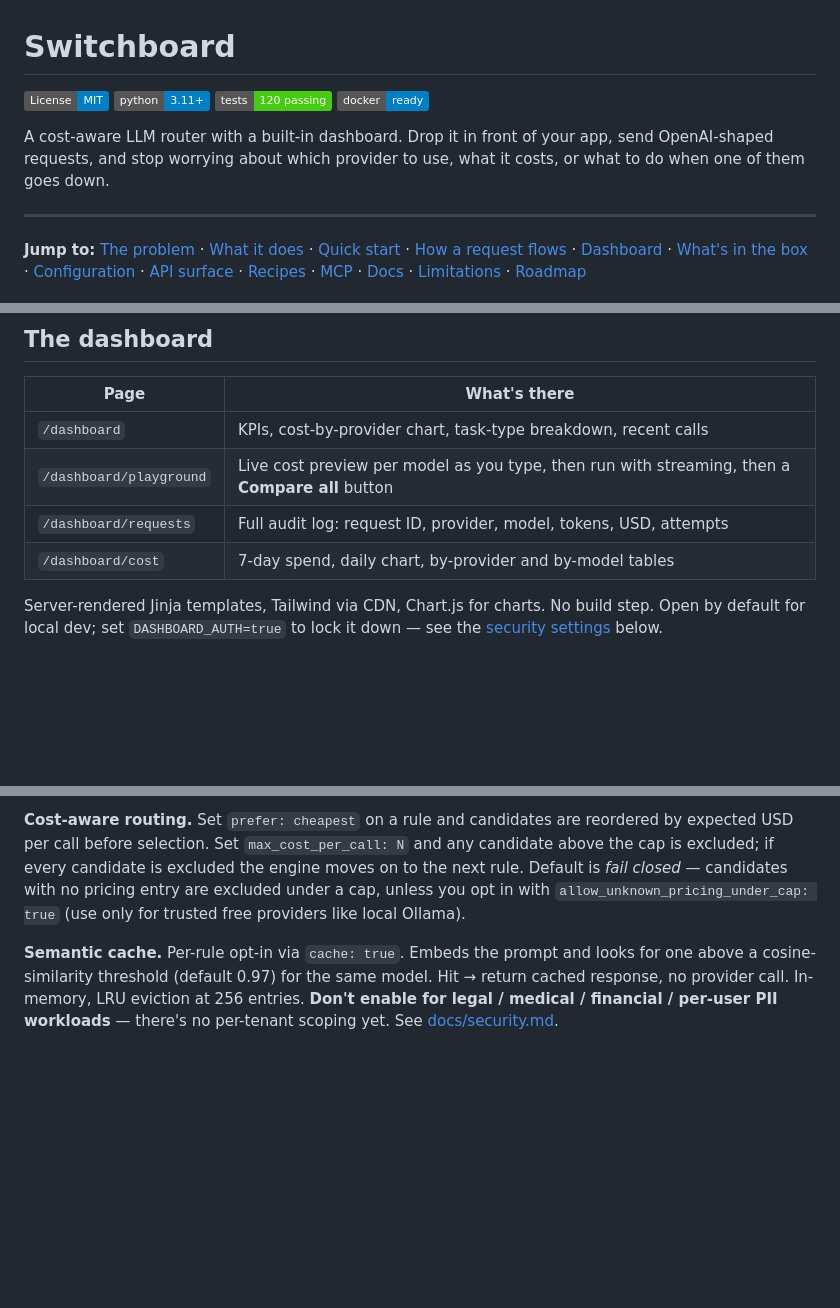
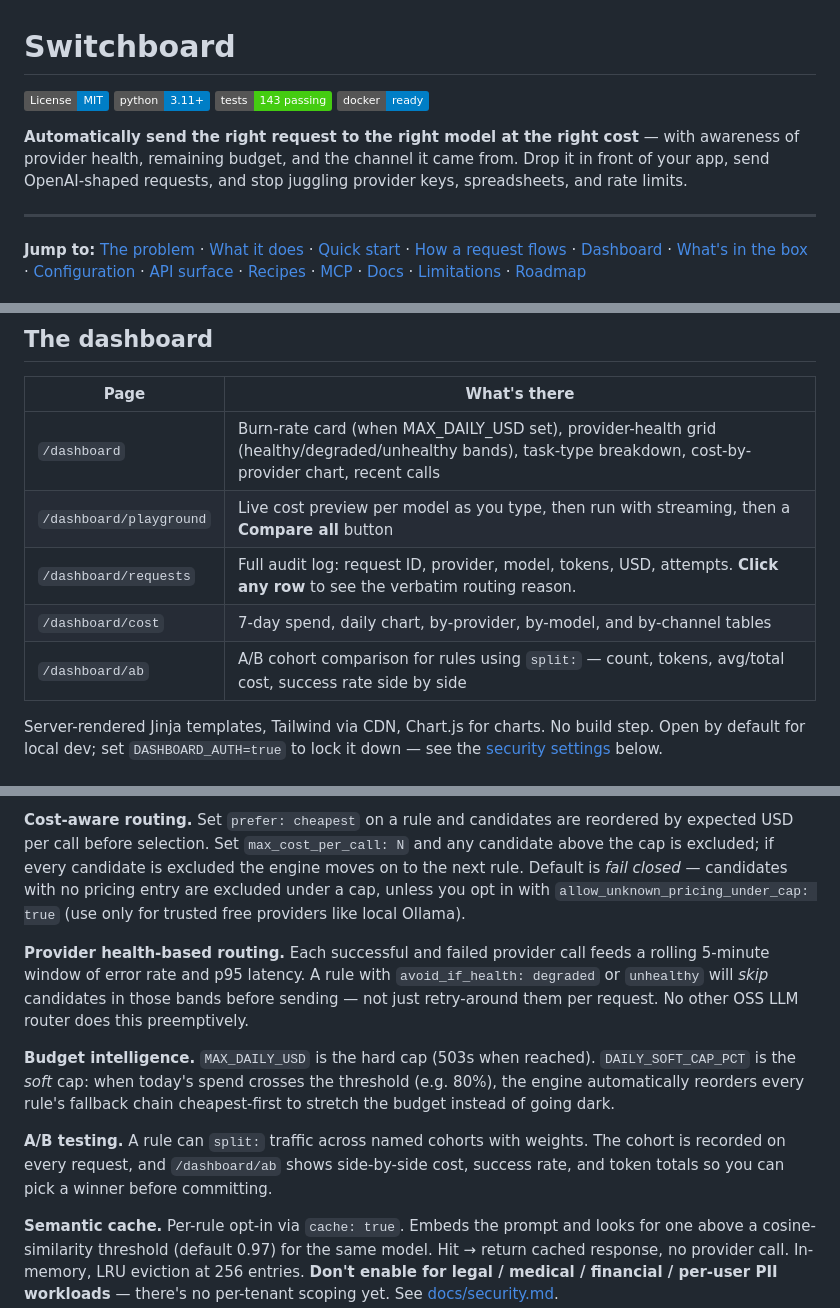
Before and after one commit to Sufian-Abu/switchboard, a Markdown page: README.md, 3 parts joined by grey strips. Drawn GitHub-style; badges without logos; blank space fills up the shorter version.

```diff
--- a/README.md
+++ b/README.md
@@ -2,10 +2,10 @@
 
 [![License: MIT](https://img.shields.io/badge/License-MIT-blue.svg)](LICENSE)
 [![Python 3.11+](https://img.shields.io/badge/python-3.11+-blue.svg)](https://www.python.org/downloads/)
-[![Tests](https://img.shields.io/badge/tests-120%20passing-brightgreen.svg)](#testing)
+[![Tests](https://img.shields.io/badge/tests-143%20passing-brightgreen.svg)](#testing)
 [![Docker](https://img.shields.io/badge/docker-ready-blue.svg)](#quick-start)
 
-A cost-aware LLM router with a built-in dashboard. Drop it in front of your app, send OpenAI-shaped requests, and stop worrying about which provider to use, what it costs, or what to do when one of them goes down.
+**Automatically send the right request to the right model at the right cost** — with awareness of provider health, remaining budget, and the channel it came from. Drop it in front of your app, send OpenAI-shaped requests, and stop juggling provider keys, spreadsheets, and rate limits.
 
 ---
 
@@ -136,10 +153,11 @@ A few helpers built on the same engine:
 
 | Page | What's there |
 |---|---|
-| `/dashboard` | KPIs, cost-by-provider chart, task-type breakdown, recent calls |
+| `/dashboard` | Burn-rate card (when MAX_DAILY_USD set), provider-health grid (healthy/degraded/unhealthy bands), task-type breakdown, cost-by-provider chart, recent calls |
 | `/dashboard/playground` | Live cost preview per model as you type, then run with streaming, then a **Compare all** button |
-| `/dashboard/requests` | Full audit log: request ID, provider, model, tokens, USD, attempts |
-| `/dashboard/cost` | 7-day spend, daily chart, by-provider and by-model tables |
+| `/dashboard/requests` | Full audit log: request ID, provider, model, tokens, USD, attempts. **Click any row** to see the verbatim routing reason. |
+| `/dashboard/cost` | 7-day spend, daily chart, by-provider, by-model, and by-channel tables |
+| `/dashboard/ab` | A/B cohort comparison for rules using `split:` — count, tokens, avg/total cost, success rate side by side |
 
 Server-rendered Jinja templates, Tailwind via CDN, Chart.js for charts. No build step. Open by default for local dev; set `DASHBOARD_AUTH=true` to lock it down — see the [security settings](#security-relevant-settings) below.
 
@@ -154,6 +172,12 @@ Server-rendered Jinja templates, Tailwind via CDN, Chart.js for charts. No build
 **Fallback chain.** Each rule can list fallback `(provider, model)` pairs after `use:`. On retryable errors (rate limit, 5xx, network) the next candidate is tried. 4xx errors aren't retried — a malformed request won't succeed elsewhere either. Streaming doesn't fall back mid-response (that would corrupt output).
 
 **Cost-aware routing.** Set `prefer: cheapest` on a rule and candidates are reordered by expected USD per call before selection. Set `max_cost_per_call: N` and any candidate above the cap is excluded; if every candidate is excluded the engine moves on to the next rule. Default is *fail closed* — candidates with no pricing entry are excluded under a cap, unless you opt in with `allow_unknown_pricing_under_cap: true` (use only for trusted free providers like local Ollama).
+
+**Provider health-based routing.** Each successful and failed provider call feeds a rolling 5-minute window of error rate and p95 latency. A rule with `avoid_if_health: degraded` or `unhealthy` will *skip* candidates in those bands before sending — not just retry-around them per request. No other OSS LLM router does this preemptively.
+
+**Budget intelligence.** `MAX_DAILY_USD` is the hard cap (503s when reached). `DAILY_SOFT_CAP_PCT` is the *soft* cap: when today's spend crosses the threshold (e.g. 80%), the engine automatically reorders every rule's fallback chain cheapest-first to stretch the budget instead of going dark.
+
+**A/B testing.** A rule can `split:` traffic across named cohorts with weights. The cohort is recorded on every request, and `/dashboard/ab` shows side-by-side cost, success rate, and token totals so you can pick a winner before committing.
 
 **Semantic cache.** Per-rule opt-in via `cache: true`. Embeds the prompt and looks for one above a cosine-similarity threshold (default 0.97) for the same model. Hit → return cached response, no provider call. In-memory, LRU eviction at 256 entries. **Don't enable for legal / medical / financial / per-user PII workloads** — there's no per-tenant scoping yet. See [docs/security.md](docs/security.md).
 
```
Also changed, not shown: other parts of README.md (+40 -7 lines).
